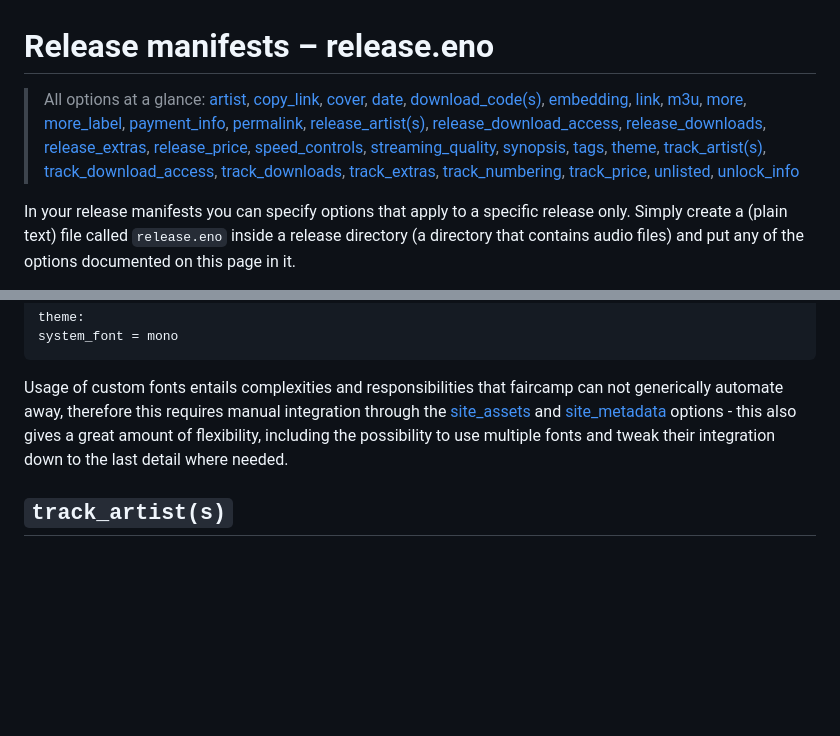
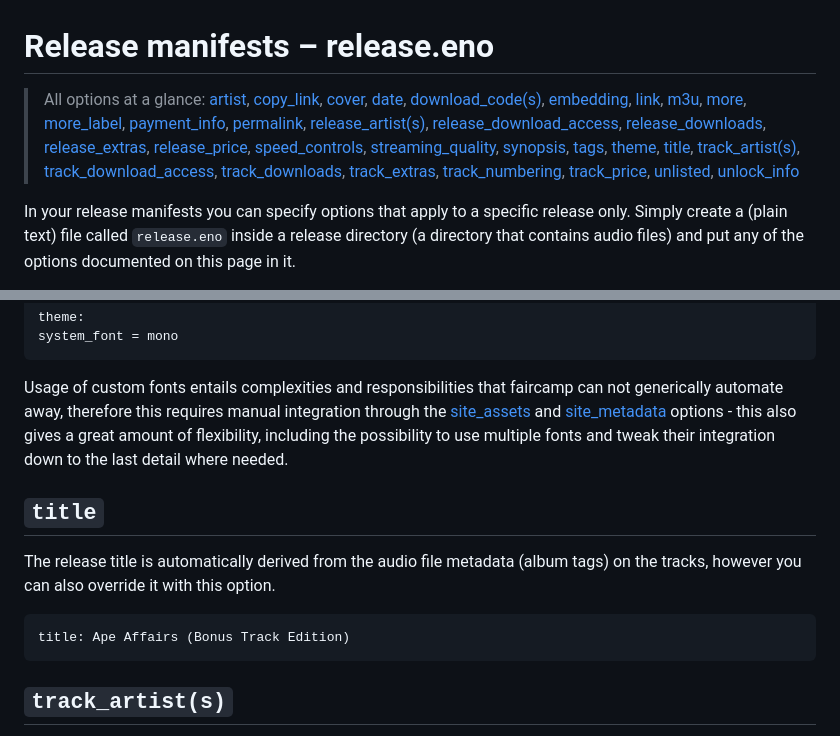
Before and after one commit to eljojo/faircamp-fork, a Markdown page: manual/reference/03 Releases (release.eno).md, 2 parts joined by grey strips. Drawn GitHub-style; blank space fills up the shorter version.

Commit message:
Document title option for release and track manifests

````diff
--- a/manual/reference/03 Releases (release.eno).md
+++ b/manual/reference/03 Releases (release.eno).md
@@ -6,7 +6,7 @@
 
 # Release manifests – release.eno
 
-> All options at a glance: [artist](#artist), [copy_link](#copy_link), [cover](#cover), [date](#date), [download_code(s)](#download_codes), [embedding](#embedding), [link](#link), [m3u](#m3u), [more](#more), [more_label](#more_label), [payment_info](#payment_info), [permalink](#permalink), [release_artist(s)](#release_artists), [release_download_access](#release_download_access), [release_downloads](#release_downloads), [release_extras](#release_extras), [release_price](#release_price), [speed_controls](#speed_controls), [streaming_quality](#streaming_quality), [synopsis](#synopsis), [tags](#tags), [theme](#theme), [track_artist(s)](#track_artists), [track_download_access](#track_download_access), [track_downloads](#track_downloads), [track_extras](#track_extras), [track_numbering](#track_numbering), [track_price](#track_price), [unlisted](#unlisted), [unlock_info](#unlock_info)
+> All options at a glance: [artist](#artist), [copy_link](#copy_link), [cover](#cover), [date](#date), [download_code(s)](#download_codes), [embedding](#embedding), [link](#link), [m3u](#m3u), [more](#more), [more_label](#more_label), [payment_info](#payment_info), [permalink](#permalink), [release_artist(s)](#release_artists), [release_download_access](#release_download_access), [release_downloads](#release_downloads), [release_extras](#release_extras), [release_price](#release_price), [speed_controls](#speed_controls), [streaming_quality](#streaming_quality), [synopsis](#synopsis), [tags](#tags), [theme](#theme), [title](#title), [track_artist(s)](#track_artists), [track_download_access](#track_download_access), [track_downloads](#track_downloads), [track_extras](#track_extras), [track_numbering](#track_numbering), [track_price](#track_price), [unlisted](#unlisted), [unlock_info](#unlock_info)
 
 In your release manifests you can specify options that apply to
 a specific release only. Simply create a (plain text) file called
@@ -727,6 +727,16 @@ through the [site_assets](catalog-catalog-eno.html#site_assets) and
 gives a great amount of flexibility, including the possibility to use multiple
 fonts and tweak their integration down to the last detail where needed.
 
+## <a name="title"></a> `title`
+
+The release title is automatically derived from the audio file metadata
+(album tags) on the tracks, however you can also override it with this
+option.
+
+```eno
+title: Ape Affairs (Bonus Track Edition)
+```
+
 ## <a name="track_artists"></a> `track_artist(s)`
 
 If your audio files are not tagged, or the tags contain inaccurate values, or
````
Also changed, not shown: manual/reference/02 Catalog (catalog.eno).md (+2 -2 lines), manual/reference/04 Tracks (track.eno).md (+11 -1 lines).
